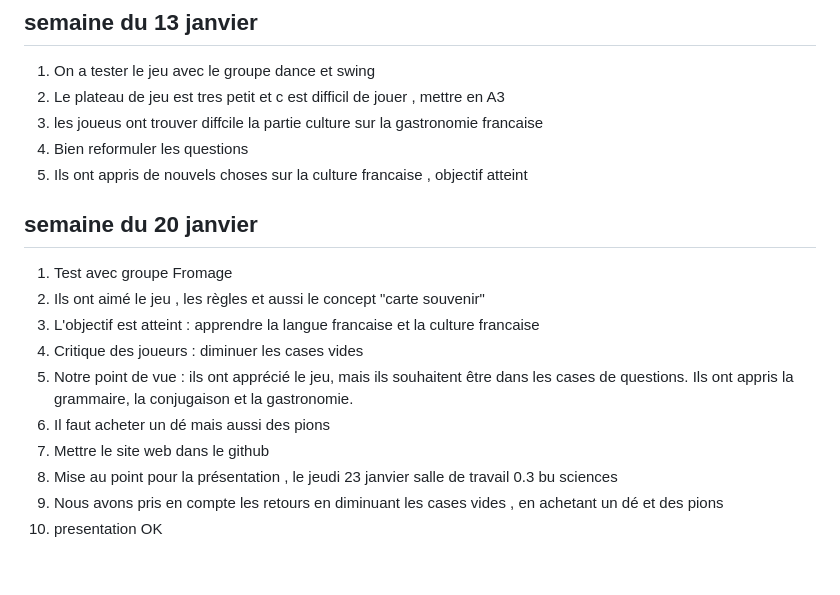
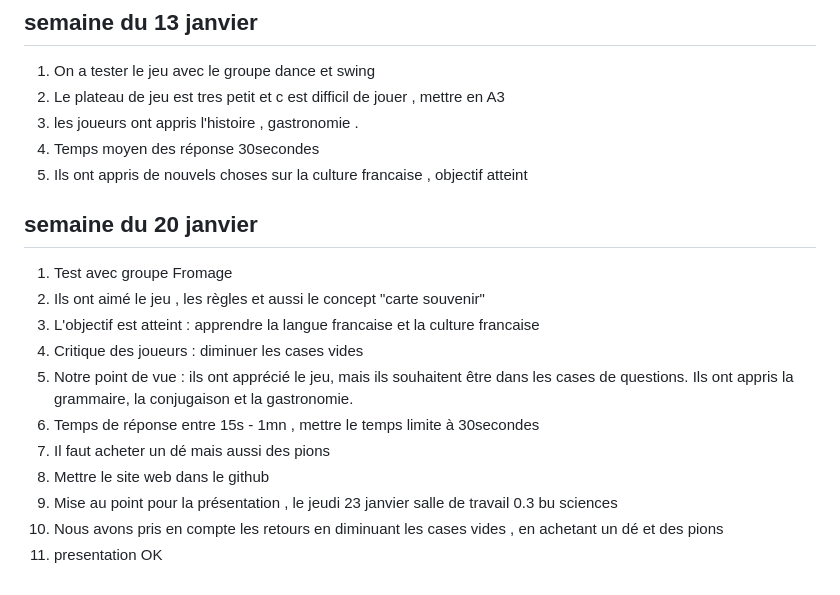
Before and after one commit to tahianaraz/Jeux-Serieux, a Markdown page: carnet_de_bord.md, the part around the change. Rendered like a GitHub page.

Commit message:
Update carnet_de_bord.md
dernier mise à jour

```diff
--- a/carnet_de_bord.md
+++ b/carnet_de_bord.md
@@ -77,8 +77,8 @@ mise en forme du site web pour la présentation du jeu
 ## semaine du 13 janvier
 1. On a tester le jeu avec le groupe dance et swing
 2. Le plateau de jeu est tres petit et c est difficil de jouer , mettre en A3
-3. les joueus ont trouver diffcile la partie culture sur la gastronomie francaise
-4. Bien reformuler les questions
+3. les joueurs ont appris l'histoire , gastronomie .
+4. Temps moyen des réponse 30secondes
 5. Ils ont appris de nouvels choses sur la culture francaise , objectif atteint
 
 ## semaine du 20 janvier
@@ -87,8 +87,9 @@ mise en forme du site web pour la présentation du jeu
 3. L'objectif est atteint : apprendre la langue francaise  et la culture francaise
 4. Critique des joueurs : diminuer les cases vides
 5. Notre point de vue : ils ont apprécié le jeu, mais ils souhaitent être dans les cases de questions. Ils ont appris la grammaire, la conjugaison et la gastronomie.
-6. Il faut acheter un dé mais aussi des pions
-7. Mettre le site web dans le github
-8. Mise au point pour la présentation , le jeudi 23 janvier salle de travail 0.3 bu sciences
-9. Nous avons pris en compte les retours en diminuant les cases vides , en achetant un dé et des pions
-10. presentation OK
+6. Temps de réponse entre 15s - 1mn , mettre le temps limite à 30secondes
+7. Il faut acheter un dé mais aussi des pions
+8. Mettre le site web dans le github
+9. Mise au point pour la présentation , le jeudi 23 janvier salle de travail 0.3 bu sciences
+10. Nous avons pris en compte les retours en diminuant les cases vides , en achetant un dé et des pions
+11. presentation OK
```
